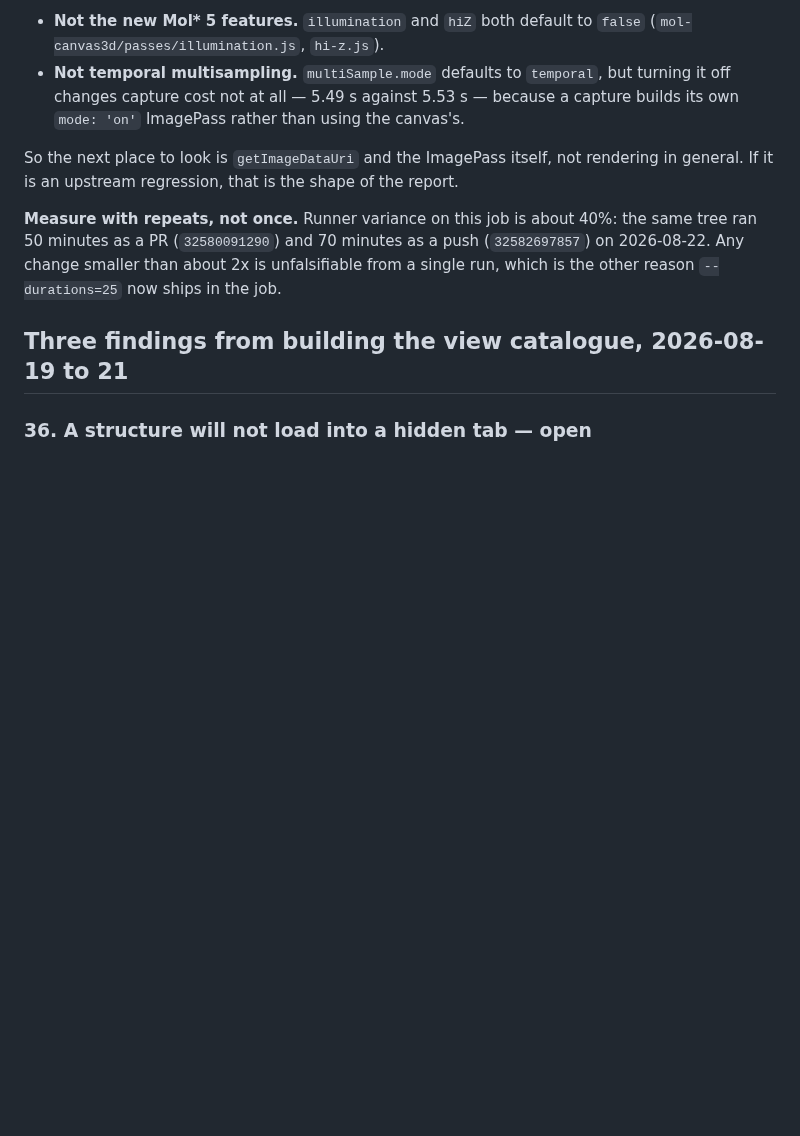
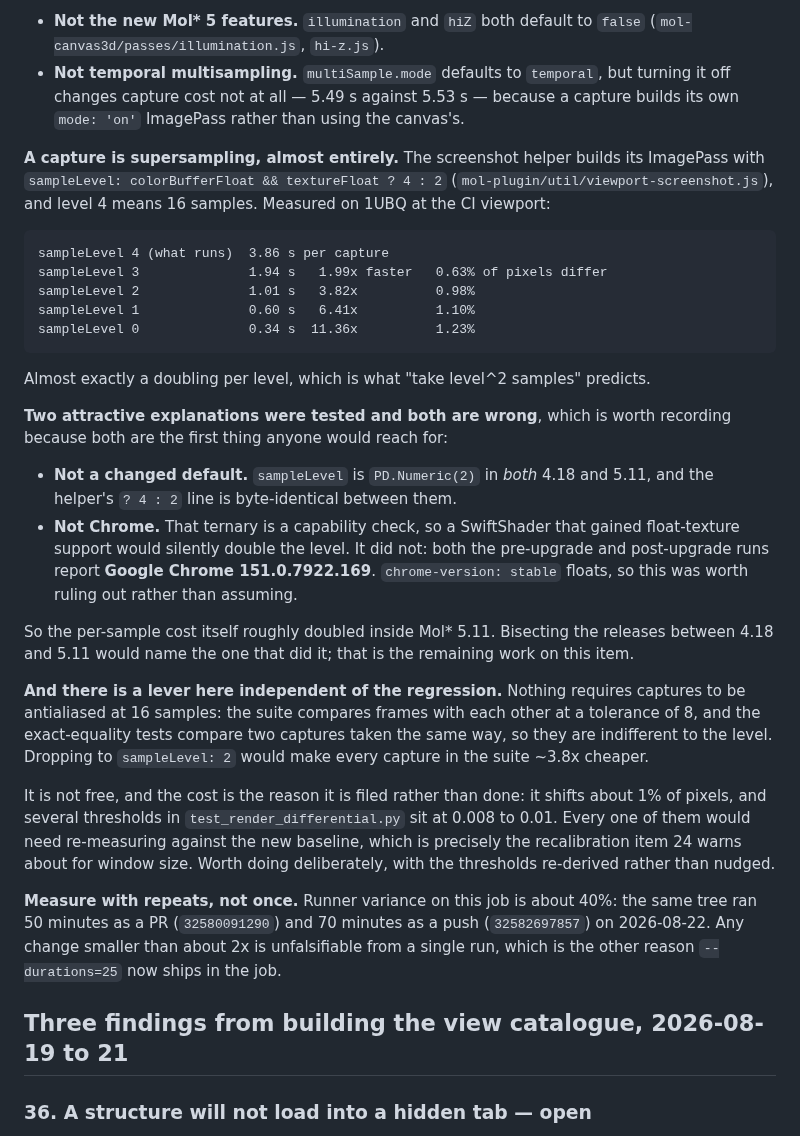
Before and after one commit to chemrich/protean, a Markdown page: docs/backlog.md, the part around the change. Drawn GitHub-style; blank space fills up the shorter version.

Commit message:
A capture is supersampling: 3.86 s at level 4, 1.01 s at level 2
The screenshot helper builds its ImagePass at sampleLevel 4 — 16 samples — and
capture cost halves with each level down. Measured on 1UBQ at the CI viewport.

Two attractive explanations for the Mol* 5.11 slowdown tested and refuted:
sampleLevel is PD.Numeric(2) in both versions and the helper's '? 4 : 2' line
is byte-identical, and both CI runs report Google Chrome 151.0.7922.169 — so a
SwiftShader that had gained float-texture support, which would silently double
the level, is not what happened. The per-sample cost itself doubled inside
Mol* 5.11.

Separately: dropping to sampleLevel 2 would make every capture ~3.8x cheaper.
Filed rather than done because it shifts ~1% of pixels and several thresholds
sit at 0.008-0.01, so all of them need re-deriving against a new baseline.

Co-Authored-By: Claude Opus 5 (1M context) <noreply@anthropic.com>

````diff
--- a/docs/backlog.md
+++ b/docs/backlog.md
@@ -1441,9 +1441,49 @@ re-tests them:
   because a capture builds its own `mode: 'on'` ImagePass rather than using the
   canvas's.
 
-So the next place to look is `getImageDataUri` and the ImagePass itself, not
-rendering in general. If it is an upstream regression, that is the shape of the
-report.
+**A capture is supersampling, almost entirely.** The screenshot helper builds
+its ImagePass with `sampleLevel: colorBufferFloat && textureFloat ? 4 : 2`
+(`mol-plugin/util/viewport-screenshot.js`), and level 4 means 16 samples.
+Measured on 1UBQ at the CI viewport:
+
+```
+sampleLevel 4 (what runs)  3.86 s per capture
+sampleLevel 3              1.94 s   1.99x faster   0.63% of pixels differ
+sampleLevel 2              1.01 s   3.82x          0.98%
+sampleLevel 1              0.60 s   6.41x          1.10%
+sampleLevel 0              0.34 s  11.36x          1.23%
+```
+
+Almost exactly a doubling per level, which is what "take level^2 samples"
+predicts.
+
+**Two attractive explanations were tested and both are wrong**, which is worth
+recording because both are the first thing anyone would reach for:
+
+- **Not a changed default.** `sampleLevel` is `PD.Numeric(2)` in *both* 4.18
+  and 5.11, and the helper's `? 4 : 2` line is byte-identical between them.
+- **Not Chrome.** That ternary is a capability check, so a SwiftShader that
+  gained float-texture support would silently double the level. It did not:
+  both the pre-upgrade and post-upgrade runs report **Google Chrome
+  151.0.7922.169**. `chrome-version: stable` floats, so this was worth ruling
+  out rather than assuming.
+
+So the per-sample cost itself roughly doubled inside Mol\* 5.11. Bisecting the
+releases between 4.18 and 5.11 would name the one that did it; that is the
+remaining work on this item.
+
+**And there is a lever here independent of the regression.** Nothing requires
+captures to be antialiased at 16 samples: the suite compares frames with each
+other at a tolerance of 8, and the exact-equality tests compare two captures
+taken the same way, so they are indifferent to the level. Dropping to
+`sampleLevel: 2` would make every capture in the suite ~3.8x cheaper.
+
+It is not free, and the cost is the reason it is filed rather than done: it
+shifts about 1% of pixels, and several thresholds in
+`test_render_differential.py` sit at 0.008 to 0.01. Every one of them would
+need re-measuring against the new baseline, which is precisely the
+recalibration item 24 warns about for window size. Worth doing deliberately,
+with the thresholds re-derived rather than nudged.
 
 **Measure with repeats, not once.** Runner variance on this job is about 40%:
 the same tree ran 50 minutes as a PR (`32580091290`) and 70 minutes as a push
````
